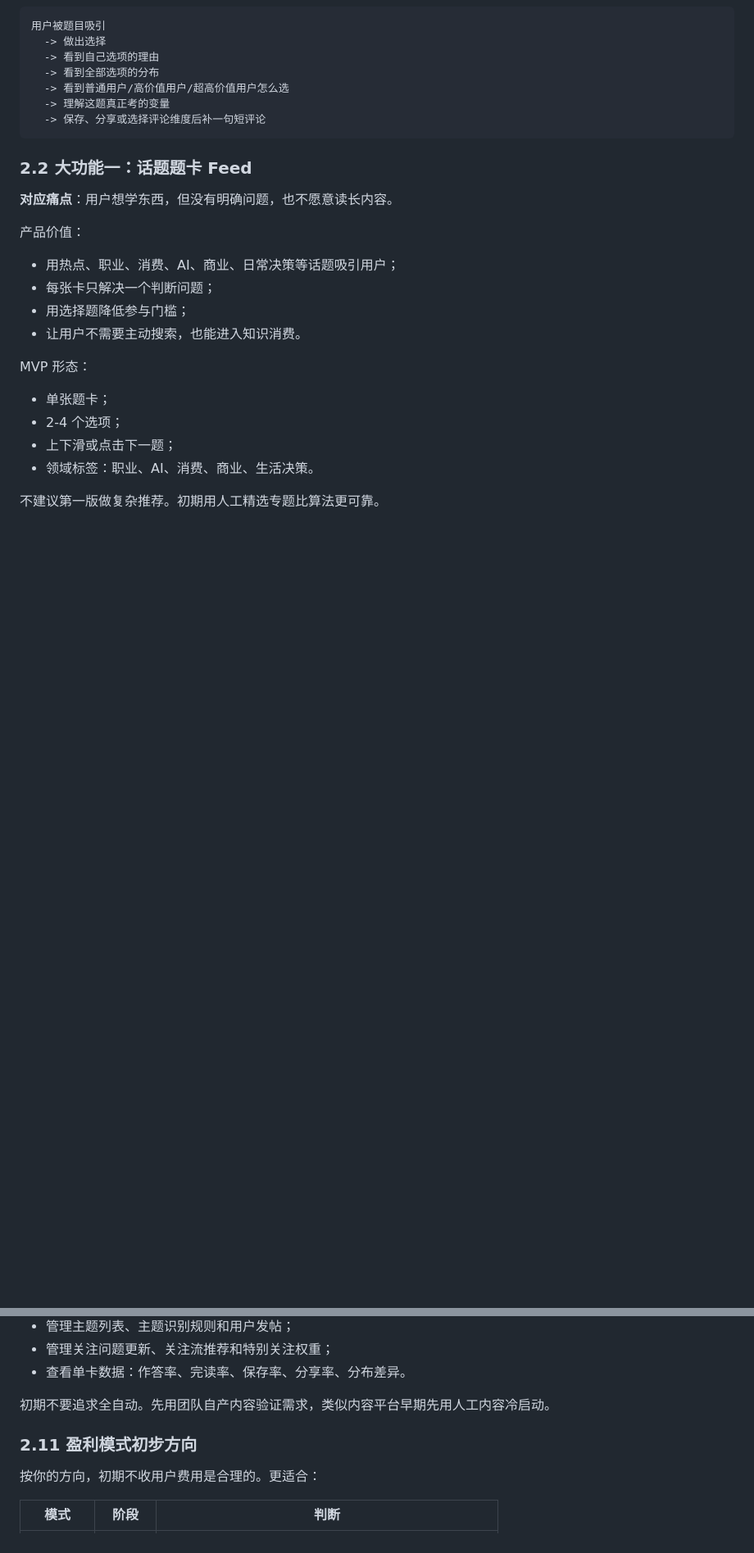
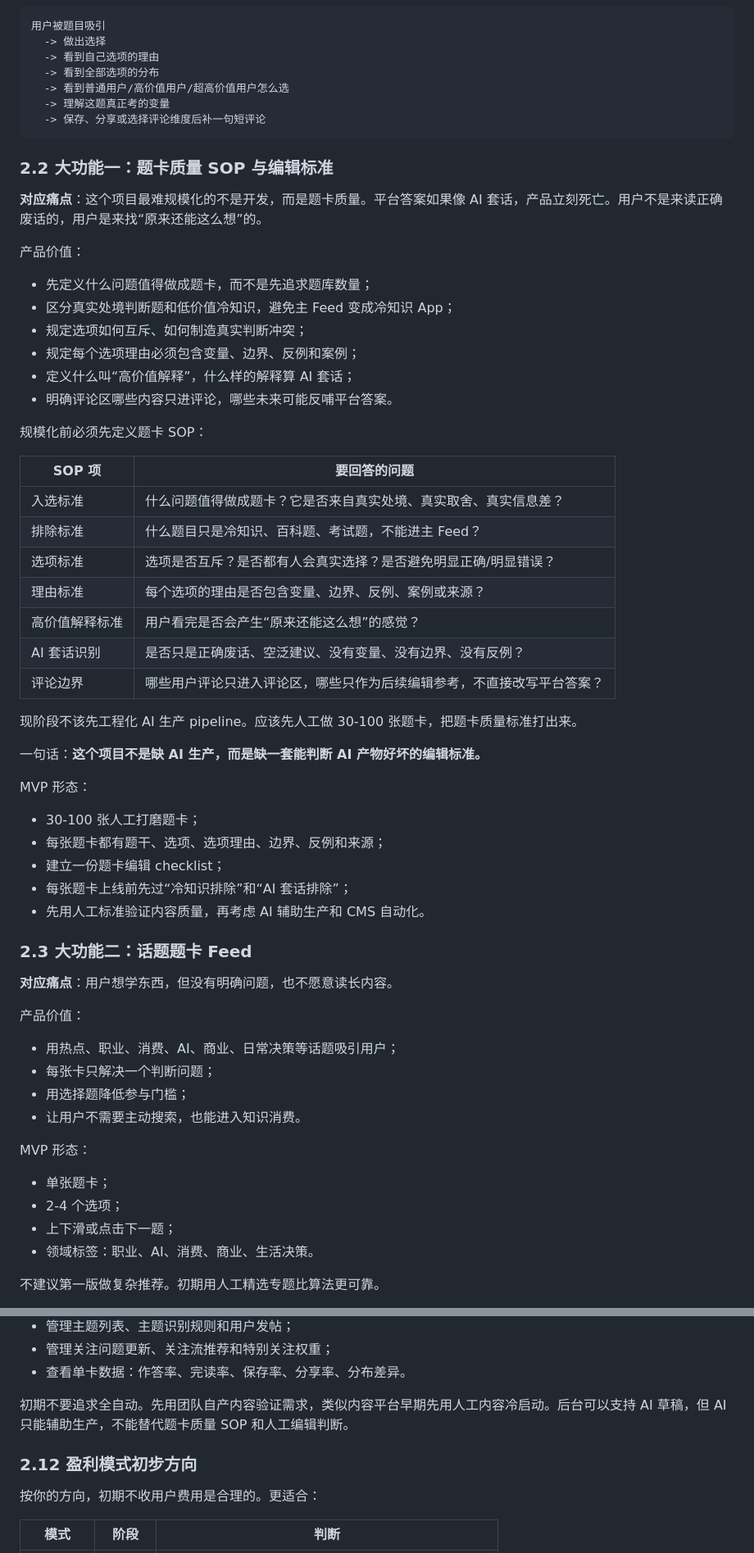
Before and after one commit to LU90210/knowledge-choice-feed, a Markdown page: knowledge-choice-feed-requirements-analysis.md, 2 parts joined by grey strips. Shown at 82% size. GitHub-like rendering; blank space fills up the shorter version.

````diff
--- a/knowledge-choice-feed-requirements-analysis.md
+++ b/knowledge-choice-feed-requirements-analysis.md
@@ -109,7 +109,44 @@ tags:
   -> 保存、分享或选择评论维度后补一句短评论
 ```
 
-### 2.2 大功能一：话题题卡 Feed
+### 2.2 大功能一：题卡质量 SOP 与编辑标准
+
+**对应痛点**：这个项目最难规模化的不是开发，而是题卡质量。平台答案如果像 AI 套话，产品立刻死亡。用户不是来读正确废话的，用户是来找“原来还能这么想”的。
+
+产品价值：
+
+- 先定义什么问题值得做成题卡，而不是先追求题库数量；
+- 区分真实处境判断题和低价值冷知识，避免主 Feed 变成冷知识 App；
+- 规定选项如何互斥、如何制造真实判断冲突；
+- 规定每个选项理由必须包含变量、边界、反例和案例；
+- 定义什么叫“高价值解释”，什么样的解释算 AI 套话；
+- 明确评论区哪些内容只进评论，哪些未来可能反哺平台答案。
+
+规模化前必须先定义题卡 SOP：
+
+| SOP 项 | 要回答的问题 |
+|---|---|
+| 入选标准 | 什么问题值得做成题卡？它是否来自真实处境、真实取舍、真实信息差？ |
+| 排除标准 | 什么题目只是冷知识、百科题、考试题，不能进主 Feed？ |
+| 选项标准 | 选项是否互斥？是否都有人会真实选择？是否避免明显正确/明显错误？ |
+| 理由标准 | 每个选项的理由是否包含变量、边界、反例、案例或来源？ |
+| 高价值解释标准 | 用户看完是否会产生“原来还能这么想”的感觉？ |
+| AI 套话识别 | 是否只是正确废话、空泛建议、没有变量、没有边界、没有反例？ |
+| 评论边界 | 哪些用户评论只进入评论区，哪些只作为后续编辑参考，不直接改写平台答案？ |
+
+现阶段不该先工程化 AI 生产 pipeline。应该先人工做 30-100 张题卡，把题卡质量标准打出来。
+
+一句话：**这个项目不是缺 AI 生产，而是缺一套能判断 AI 产物好坏的编辑标准。**
+
+MVP 形态：
+
+- 30-100 张人工打磨题卡；
+- 每张题卡都有题干、选项、选项理由、边界、反例和来源；
+- 建立一份题卡编辑 checklist；
+- 每张题卡上线前先过“冷知识排除”和“AI 套话排除”；
+- 先用人工标准验证内容质量，再考虑 AI 辅助生产和 CMS 自动化。
+
+### 2.3 大功能二：话题题卡 Feed
 
 **对应痛点**：用户想学东西，但没有明确问题，也不愿意读长内容。
 
@@ -479,9 +516,9 @@ MVP 里可以先做轻量发帖，不做完整社区：
 - 管理关注问题更新、关注流推荐和特别关注权重；
 - 查看单卡数据：作答率、完读率、保存率、分享率、分布差异。
 
-初期不要追求全自动。先用团队自产内容验证需求，类似内容平台早期先用人工内容冷启动。
+初期不要追求全自动。先用团队自产内容验证需求，类似内容平台早期先用人工内容冷启动。后台可以支持 AI 草稿，但 AI 只能辅助生产，不能替代题卡质量 SOP 和人工编辑判断。
 
-### 2.11 盈利模式初步方向
+### 2.12 盈利模式初步方向
 
 按你的方向，初期不收用户费用是合理的。更适合：
 
````
Also changed, not shown: other parts of knowledge-choice-feed-requirements-analysis.md (+14 -10 lines).
